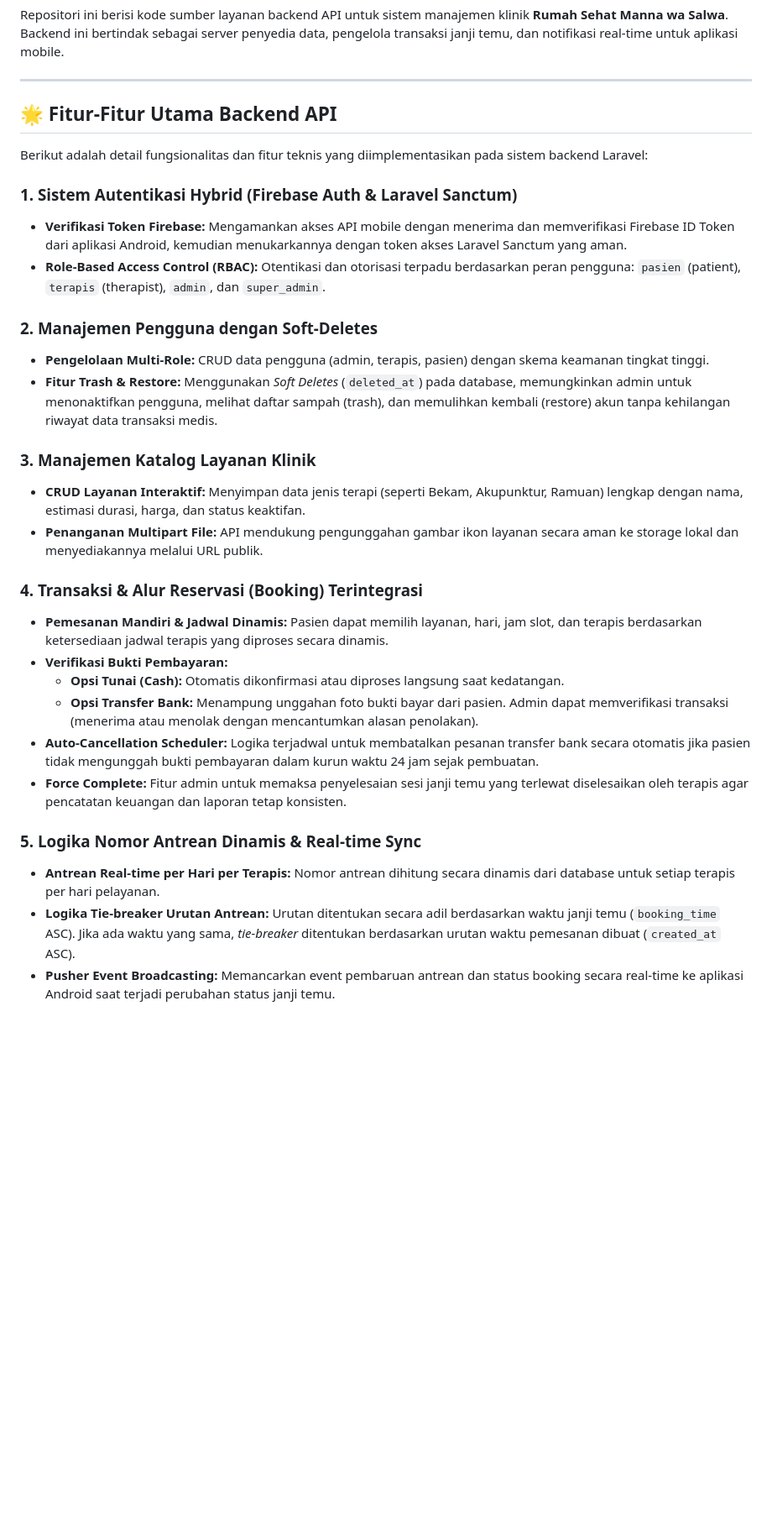
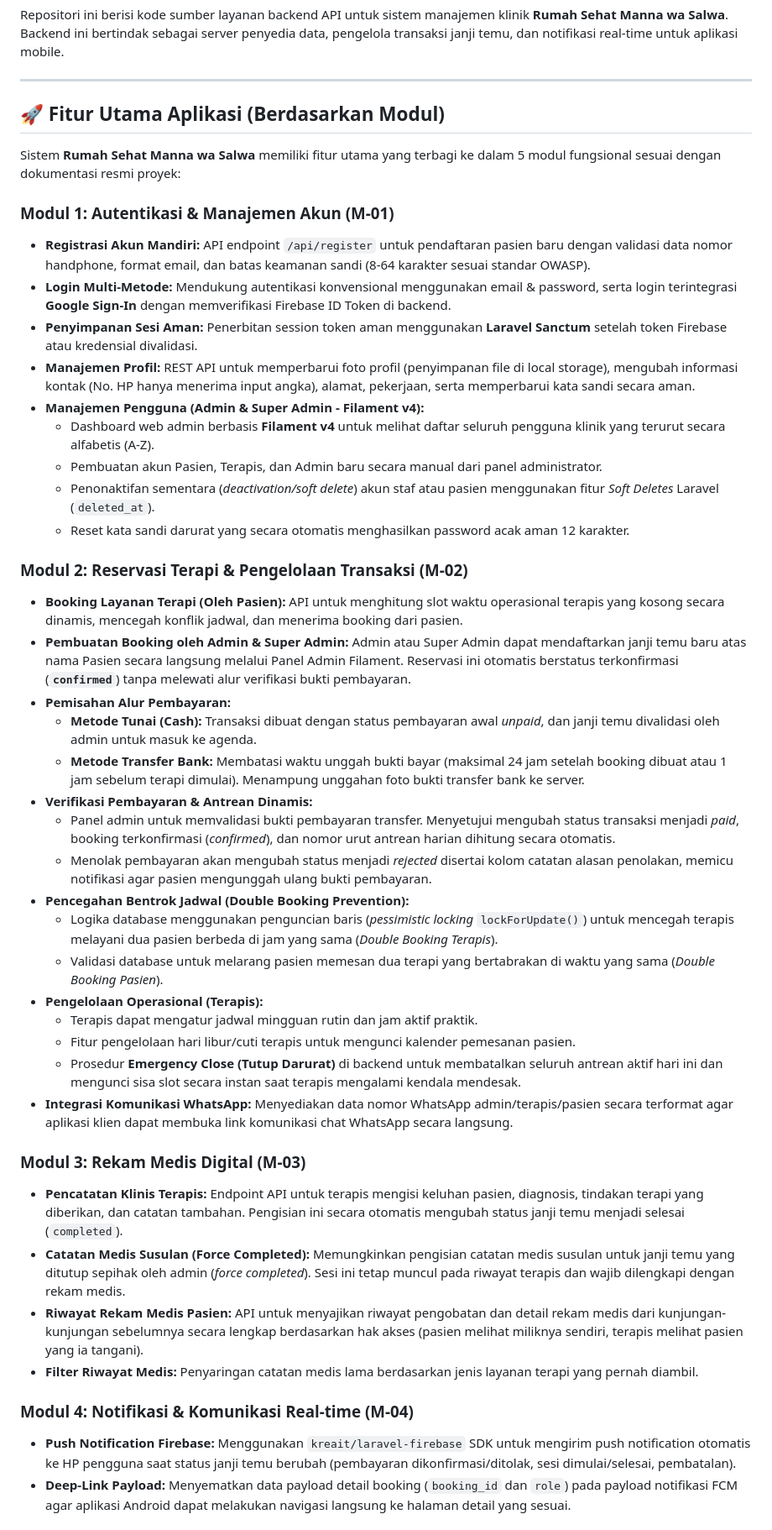
Before and after one commit to aab-dii/rumah-sehat-manna-wa-salwa-back-end, a Markdown page: README.md, the part around one of its changes. Shown at 84% size. Drawn GitHub-style; blank space fills up the shorter version.

Commit message:
docs: update features

```diff
--- a/README.md
+++ b/README.md
@@ -7,31 +7,46 @@ Repositori ini berisi kode sumber layanan backend API untuk sistem manajemen kli
 
 ---
 
-## 🌟 Fitur-Fitur Utama Backend API
-Berikut adalah detail fungsionalitas dan fitur teknis yang diimplementasikan pada sistem backend Laravel:
+## 🚀 Fitur Utama Aplikasi (Berdasarkan Modul)
 
-### 1. Sistem Autentikasi Hybrid (Firebase Auth & Laravel Sanctum)
-* **Verifikasi Token Firebase:** Mengamankan akses API mobile dengan menerima dan memverifikasi Firebase ID Token dari aplikasi Android, kemudian menukarkannya dengan token akses Laravel Sanctum yang aman.
-* **Role-Based Access Control (RBAC):** Otentikasi dan otorisasi terpadu berdasarkan peran pengguna: `pasien` (patient), `terapis` (therapist), `admin`, dan `super_admin`.
+Sistem **Rumah Sehat Manna wa Salwa** memiliki fitur utama yang terbagi ke dalam 5 modul fungsional sesuai dengan dokumentasi resmi proyek:
 
-### 2. Manajemen Pengguna dengan Soft-Deletes
-* **Pengelolaan Multi-Role:** CRUD data pengguna (admin, terapis, pasien) dengan skema keamanan tingkat tinggi.
-* **Fitur Trash & Restore:** Menggunakan *Soft Deletes* (`deleted_at`) pada database, memungkinkan admin untuk menonaktifkan pengguna, melihat daftar sampah (trash), dan memulihkan kembali (restore) akun tanpa kehilangan riwayat data transaksi medis.
+### Modul 1: Autentikasi & Manajemen Akun (M-01)
+* **Registrasi Akun Mandiri:** API endpoint `/api/register` untuk pendaftaran pasien baru dengan validasi data nomor handphone, format email, dan batas keamanan sandi (8-64 karakter sesuai standar OWASP).
+* **Login Multi-Metode:** Mendukung autentikasi konvensional menggunakan email & password, serta login terintegrasi **Google Sign-In** dengan memverifikasi Firebase ID Token di backend.
+* **Penyimpanan Sesi Aman:** Penerbitan session token aman menggunakan **Laravel Sanctum** setelah token Firebase atau kredensial divalidasi.
+* **Manajemen Profil:** REST API untuk memperbarui foto profil (penyimpanan file di local storage), mengubah informasi kontak (No. HP hanya menerima input angka), alamat, pekerjaan, serta memperbarui kata sandi secara aman.
+* **Manajemen Pengguna (Admin & Super Admin - Filament v4):**
+  * Dashboard web admin berbasis **Filament v4** untuk melihat daftar seluruh pengguna klinik yang terurut secara alfabetis (A-Z).
+  * Pembuatan akun Pasien, Terapis, dan Admin baru secara manual dari panel administrator.
+  * Penonaktifan sementara (*deactivation/soft delete*) akun staf atau pasien menggunakan fitur *Soft Deletes* Laravel (`deleted_at`).
+  * Reset kata sandi darurat yang secara otomatis menghasilkan password acak aman 12 karakter.
 
-### 3. Manajemen Katalog Layanan Klinik
-* **CRUD Layanan Interaktif:** Menyimpan data jenis terapi (seperti Bekam, Akupunktur, Ramuan) lengkap dengan nama, estimasi durasi, harga, dan status keaktifan.
-* **Penanganan Multipart File:** API mendukung pengunggahan gambar ikon layanan secara aman ke storage lokal dan menyediakannya melalui URL publik.
+### Modul 2: Reservasi Terapi & Pengelolaan Transaksi (M-02)
+* **Booking Layanan Terapi (Oleh Pasien):** API untuk menghitung slot waktu operasional terapis yang kosong secara dinamis, mencegah konflik jadwal, dan menerima booking dari pasien.
+* **Pembuatan Booking oleh Admin & Super Admin:** Admin atau Super Admin dapat mendaftarkan janji temu baru atas nama Pasien secara langsung melalui Panel Admin Filament. Reservasi ini otomatis berstatus terkonfirmasi (**`confirmed`**) tanpa melewati alur verifikasi bukti pembayaran.
+* **Pemisahan Alur Pembayaran:**
+  * **Metode Tunai (Cash):** Transaksi dibuat dengan status pembayaran awal *unpaid*, dan janji temu divalidasi oleh admin untuk masuk ke agenda.
+  * **Metode Transfer Bank:** Membatasi waktu unggah bukti bayar (maksimal 24 jam setelah booking dibuat atau 1 jam sebelum terapi dimulai). Menampung unggahan foto bukti transfer bank ke server.
+* **Verifikasi Pembayaran & Antrean Dinamis:**
+  * Panel admin untuk memvalidasi bukti pembayaran transfer. Menyetujui mengubah status transaksi menjadi *paid*, booking terkonfirmasi (*confirmed*), dan nomor urut antrean harian dihitung secara otomatis.
+  * Menolak pembayaran akan mengubah status menjadi *rejected* disertai kolom catatan alasan penolakan, memicu notifikasi agar pasien mengunggah ulang bukti pembayaran.
+* **Pencegahan Bentrok Jadwal (Double Booking Prevention):**
+  * Logika database menggunakan penguncian baris (*pessimistic locking* `lockForUpdate()`) untuk mencegah terapis melayani dua pasien berbeda di jam yang sama (*Double Booking Terapis*).
+  * Validasi database untuk melarang pasien memesan dua terapi yang bertabrakan di waktu yang sama (*Double Booking Pasien*).
+* **Pengelolaan Operasional (Terapis):**
+  * Terapis dapat mengatur jadwal mingguan rutin dan jam aktif praktik.
+  * Fitur pengelolaan hari libur/cuti terapis untuk mengunci kalender pemesanan pasien.
+  * Prosedur **Emergency Close (Tutup Darurat)** di backend untuk membatalkan seluruh antrean aktif hari ini dan mengunci sisa slot secara instan saat terapis mengalami kendala mendesak.
+* **Integrasi Komunikasi WhatsApp:** Menyediakan data nomor WhatsApp admin/terapis/pasien secara terformat agar aplikasi klien dapat membuka link komunikasi chat WhatsApp secara langsung.
 
-### 4. Transaksi & Alur Reservasi (Booking) Terintegrasi
-* **Pemesanan Mandiri & Jadwal Dinamis:** Pasien dapat memilih layanan, hari, jam slot, dan terapis berdasarkan ketersediaan jadwal terapis yang diproses secara dinamis.
-* **Verifikasi Bukti Pembayaran:**
-  * **Opsi Tunai (Cash):** Otomatis dikonfirmasi atau diproses langsung saat kedatangan.
-  * **Opsi Transfer Bank:** Menampung unggahan foto bukti bayar dari pasien. Admin dapat memverifikasi transaksi (menerima atau menolak dengan mencantumkan alasan penolakan).
-* **Auto-Cancellation Scheduler:** Logika terjadwal untuk membatalkan pesanan transfer bank secara otomatis jika pasien tidak mengunggah bukti pembayaran dalam kurun waktu 24 jam sejak pembuatan.
-* **Force Complete:** Fitur admin untuk memaksa penyelesaian sesi janji temu yang terlewat diselesaikan oleh terapis agar pencatatan keuangan dan laporan tetap konsisten.
+### Modul 3: Rekam Medis Digital (M-03)
+* **Pencatatan Klinis Terapis:** Endpoint API untuk terapis mengisi keluhan pasien, diagnosis, tindakan terapi yang diberikan, dan catatan tambahan. Pengisian ini secara otomatis mengubah status janji temu menjadi selesai (`completed`).
+* **Catatan Medis Susulan (Force Completed):** Memungkinkan pengisian catatan medis susulan untuk janji temu yang ditutup sepihak oleh admin (*force completed*). Sesi ini tetap muncul pada riwayat terapis dan wajib dilengkapi dengan rekam medis.
+* **Riwayat Rekam Medis Pasien:** API untuk menyajikan riwayat pengobatan dan detail rekam medis dari kunjungan-kunjungan sebelumnya secara lengkap berdasarkan hak akses (pasien melihat miliknya sendiri, terapis melihat pasien yang ia tangani).
+* **Filter Riwayat Medis:** Penyaringan catatan medis lama berdasarkan jenis layanan terapi yang pernah diambil.
 
-### 5. Logika Nomor Antrean Dinamis & Real-time Sync
-* **Antrean Real-time per Hari per Terapis:** Nomor antrean dihitung secara dinamis dari database untuk setiap terapis per hari pelayanan.
-* **Logika Tie-breaker Urutan Antrean:** Urutan ditentukan secara adil berdasarkan waktu janji temu (`booking_time` ASC). Jika ada waktu yang sama, *tie-breaker* ditentukan berdasarkan urutan waktu pemesanan dibuat (`created_at` ASC).
-* **Pusher Event Broadcasting:** Memancarkan event pembaruan antrean dan status booking secara real-time ke aplikasi Android saat terjadi perubahan status janji temu.
+### Modul 4: Notifikasi & Komunikasi Real-time (M-04)
+* **Push Notification Firebase:** Menggunakan `kreait/laravel-firebase` SDK untuk mengirim push notification otomatis ke HP pengguna saat status janji temu berubah (pembayaran dikonfirmasi/ditolak, sesi dimulai/selesai, pembatalan).
+* **Deep-Link Payload:** Menyematkan data payload detail booking (`booking_id` dan `role`) pada payload notifikasi FCM agar aplikasi Android dapat melakukan navigasi langsung ke halaman detail yang sesuai.
 
```
Also changed, not shown: other parts of README.md (+15 -25 lines).
